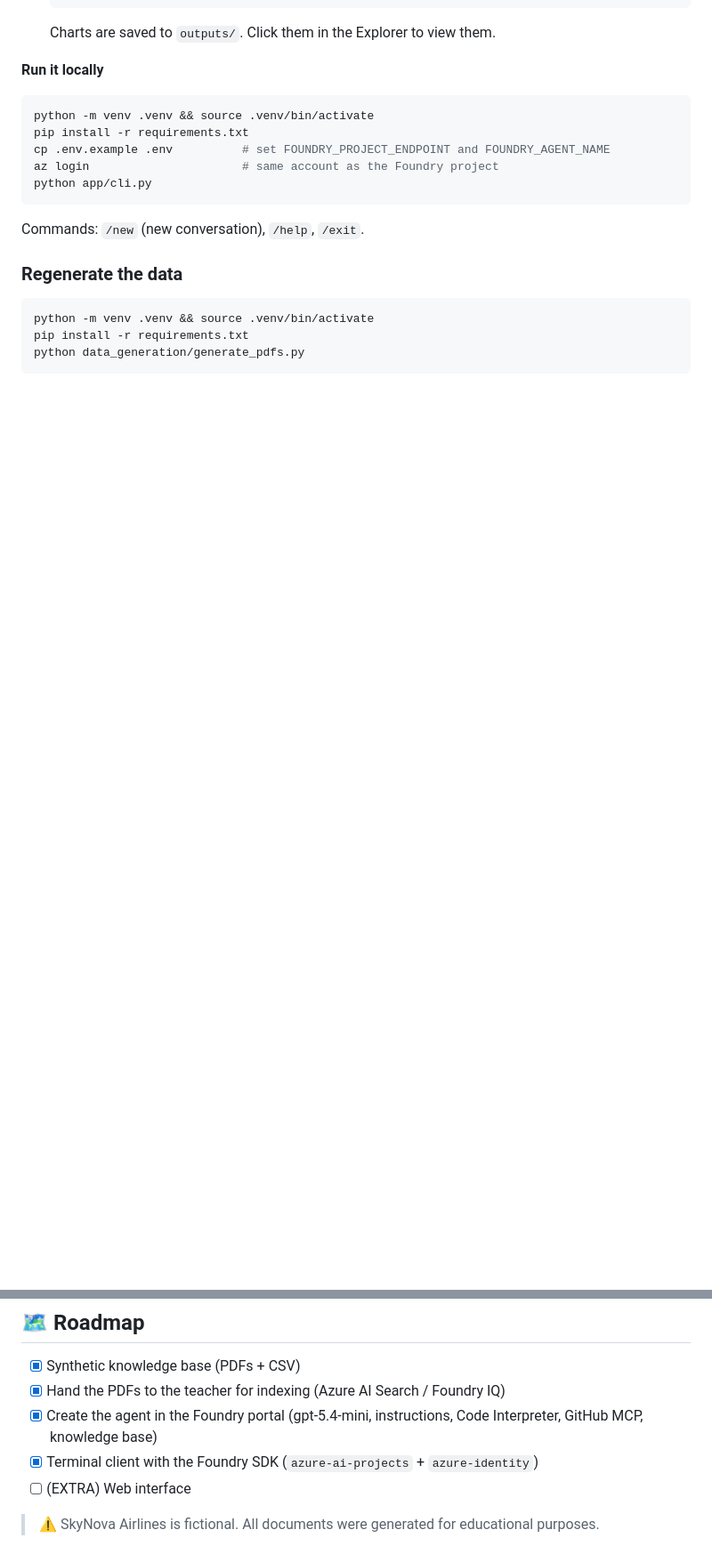
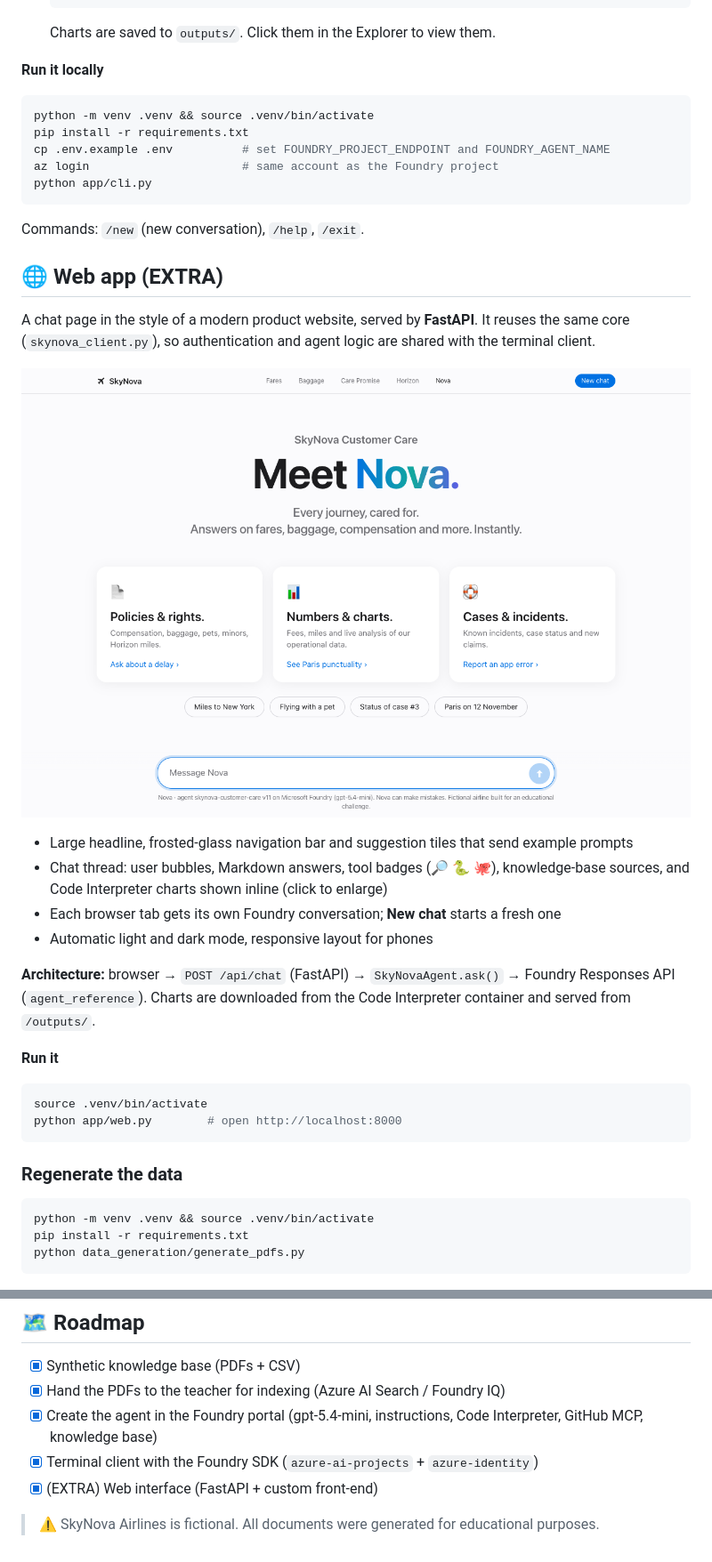
Before and after one commit to luis-martin-b/Challenge-Agent-Foundry, a Markdown page: README.md, 2 parts joined by grey strips. Shown at 89% size. GitHub-like rendering; pictures changed too: docs/web_home.png (added); blank space fills up the shorter version.

````diff
--- a/README.md
+++ b/README.md
@@ -97,6 +99,25 @@ python app/cli.py
 ```
 Commands: `/new` (new conversation), `/help`, `/exit`.
 
+## 🌐 Web app (EXTRA)
+
+A chat page in the style of a modern product website, served by **FastAPI**. It reuses the same core (`skynova_client.py`), so authentication and agent logic are shared with the terminal client.
+
+![SkyNova web app](docs/web_home.png)
+
+- Large headline, frosted-glass navigation bar and suggestion tiles that send example prompts
+- Chat thread: user bubbles, Markdown answers, tool badges (🔎 🐍 🐙), knowledge-base sources, and Code Interpreter charts shown inline (click to enlarge)
+- Each browser tab gets its own Foundry conversation; **New chat** starts a fresh one
+- Automatic light and dark mode, responsive layout for phones
+
+**Architecture:** browser → `POST /api/chat` (FastAPI) → `SkyNovaAgent.ask()` → Foundry Responses API (`agent_reference`). Charts are downloaded from the Code Interpreter container and served from `/outputs/`.
+
+**Run it**
+```bash
+source .venv/bin/activate
+python app/web.py        # open http://localhost:8000
+```
+
 ### Regenerate the data
 
 ```bash
@@ -111,6 +132,6 @@ python data_generation/generate_pdfs.py
 - [x] Hand the PDFs to the teacher for indexing (Azure AI Search / Foundry IQ)
 - [x] Create the agent in the Foundry portal (gpt-5.4-mini, instructions, Code Interpreter, GitHub MCP, knowledge base)
 - [x] Terminal client with the Foundry SDK (`azure-ai-projects` + `azure-identity`)
-- [ ] (EXTRA) Web interface
+- [x] (EXTRA) Web interface (FastAPI + custom front-end)
 
 > ⚠️ SkyNova Airlines is fictional. All documents were generated for educational purposes.
````
Also changed, not shown: other parts of README.md (+3 -1 lines), docs/web_home_dark.png (added), 7 other files.
